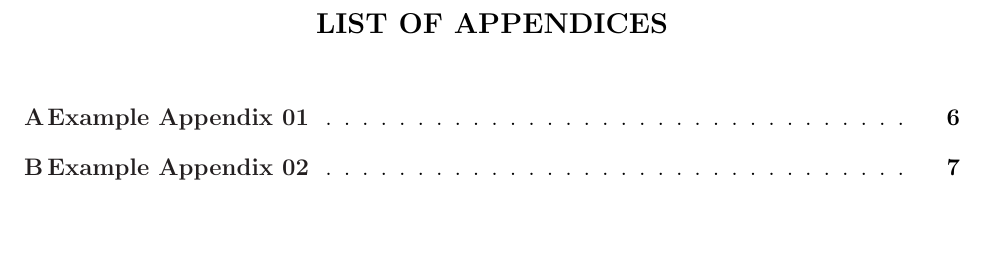
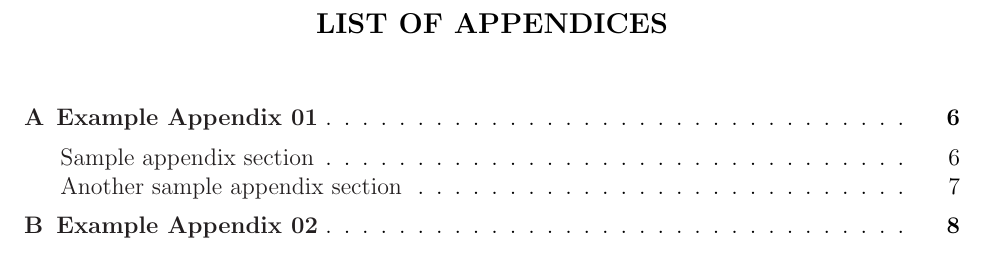
Before and after one commit to meluso/UMich_Dissertation_Template, a LaTeX thesis (main.tex, which reads thesis-umich.cls): part of page 14 of 24 before the commit and part of page 14 of 25 after it, cut so that both start at the same text, the shorter picture padded with empty space. Compiled offline with pdfLaTeX.

Commit message:
Add appendix sections to table of appendices (#9)

```diff
--- a/thesis-umich.cls
+++ b/thesis-umich.cls
@@ -1091,6 +1091,7 @@
 %% ---- LIST OF APPENDICES ---------------------------------------------
 % This sets the formatting for appendices in the list.
 \newcommand*{\l@appendix}{\@dottedtocline{1}{0em}{2.5em}}
+\renewcommand*{\l@section}{\@dottedtocline{1}{\@pnumwidth}{2.5em}}
 
 % This sets the formatting of the list of appendices page.
 \newcommand*{\listofappendices}{%
@@ -1131,11 +1132,13 @@
  % Add the page to the table of contents.
  \addcontentsline{toc}{backchapter}{Appendices}
  % Stop adding sections to the table of contents.
- \addtocontents{toc}{\setcounter{tocdepth}{1}} %
+ \addtocontents{toc}{\setcounter{tocdepth}{0}} %
  % Header for appendices.
  \renewcommand{\@chapapp}{APPENDIX} %
  % Renew the chapter and section labels.
  \let\@chapter\@chapter@appendix %
+ % Renew the command for sections in the appendices.
+ \renewcommand{\section}{\@section@appendix}
 }
 
 % Make a special chapter command for appendices.
@@ -1148,8 +1151,10 @@
  \phantomsection %
  % Add a bookmark manually.
  \pdfbookmark[0]{#1}{#2} %
+ % Add sections to the table of contents.
+ \addtocontents{loa}{\setcounter{tocdepth}{1}} %
  % Add to the list of appendices rather than toc.
- \addcontentsline{loa}{chapter}{\protect\numberline{\thechapter}#1} %
+ \addcontentsline{loa}{chapter}{\protect\numberline{\thechapter}\space#1} %
  % Save the chapter number.
  \chaptermark{#1} %
  % Add extra space to the lists of figures and tables and maps.
@@ -1165,6 +1170,26 @@
   \@makechapterhead{#2} %
   \@afterheading %
  \fi }
+
+% Make a special section command for the appendices.
+\def\@section@appendix#1{
+  % Begin the phantom section to accommodate hyperref package
+  \phantomsection
+  % Add a bookmark manually.
+  \pdfbookmark[1]{#1}{#1} %
+  % Add to list of appendices
+  \addcontentsline{loa}{section}{#1}
+  % Save the section number
+  \sectionmark{#1}
+  % Issue the start section command
+  \@startsection{section} % Use the default formatting settings
+    {1} %
+    {0pt} %
+    {-3.5ex plus -1ex minus -0.2ex} %
+    {2.3ex plus 0.2ex} %
+    {\normalfont\Large\bfseries}
+    {#1} % Add the section title text
+  }
 
 
 %% ---- LIST OF ABBREVIATIONS ------------------------------------------
@@ -1381,6 +1406,8 @@
  \clearpage %
  % Create a pdf anchor.
  \phantomsection %
+ % Make sure to counter depth is correct so bibliography gets added to the table of contents.
+ \addtocontents{toc}{\setcounter{tocdepth}{1}} %
  % Add blank space to table of contents
  \addtocontents{toc}{\vspace{1.3ex}}
  % Add to table of contents.
```
Also changed, not shown: appendices/example_appendix_01.tex (+12 -0 lines).
